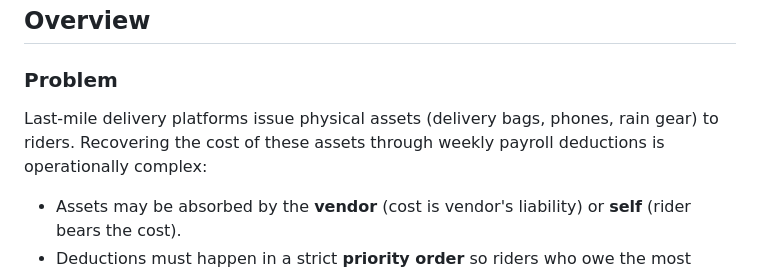
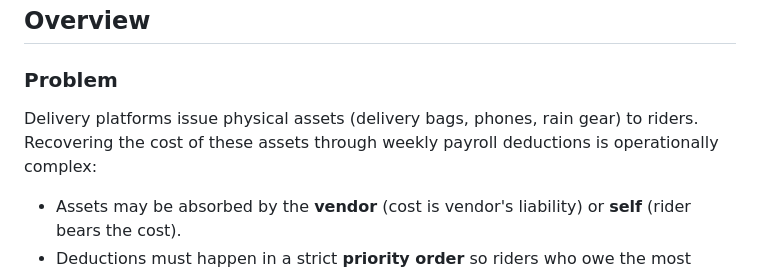
Before and after one commit to Devanshyadv/Rider_Asset_management, a Markdown page: README.md, the part around the change. Drawn GitHub-style.

```diff
--- a/README.md
+++ b/README.md
@@ -32,7 +32,7 @@
 
 ### Problem
 
-Last-mile delivery platforms issue physical assets (delivery bags, phones, rain gear) to riders. Recovering the cost of these assets through weekly payroll deductions is operationally complex:
+Delivery platforms issue physical assets (delivery bags, phones, rain gear) to riders. Recovering the cost of these assets through weekly payroll deductions is operationally complex:
 
 - Assets may be absorbed by the **vendor** (cost is vendor's liability) or **self** (rider bears the cost).
 - Deductions must happen in a strict **priority order** so riders who owe the most critical debts are settled first.
```
